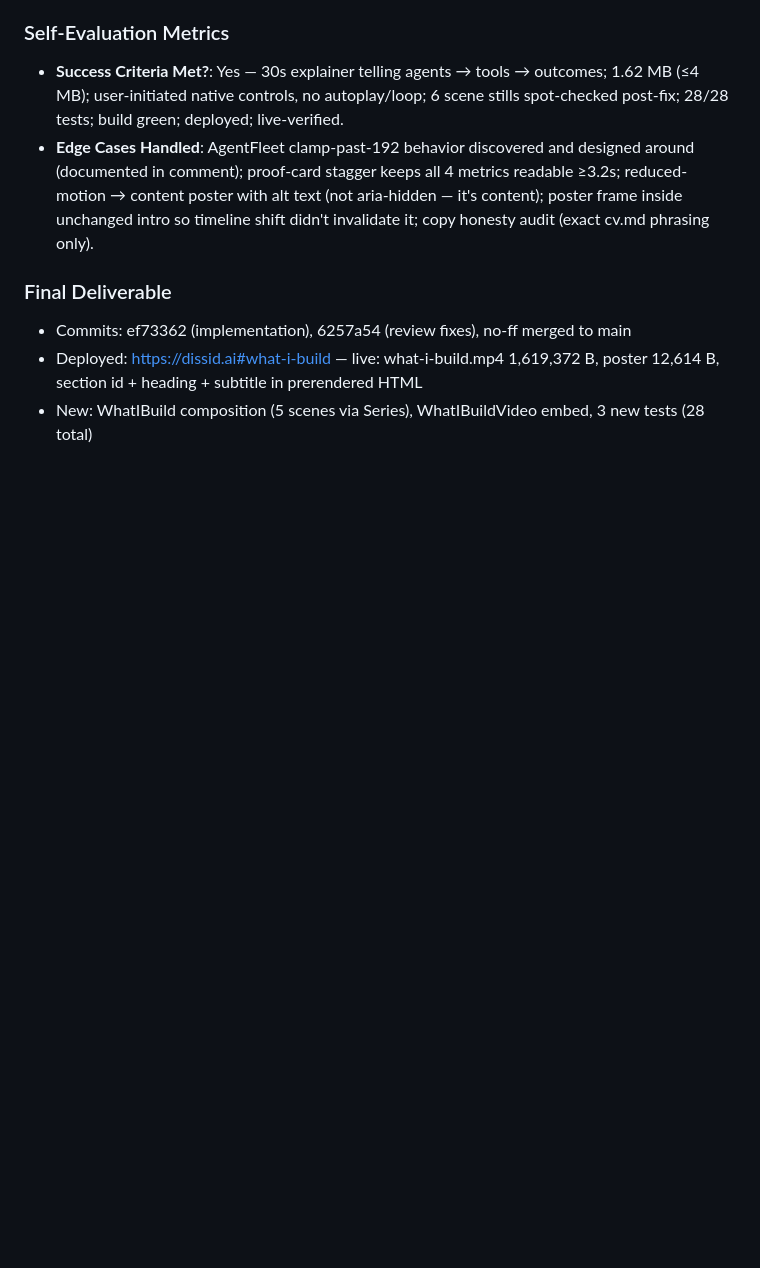
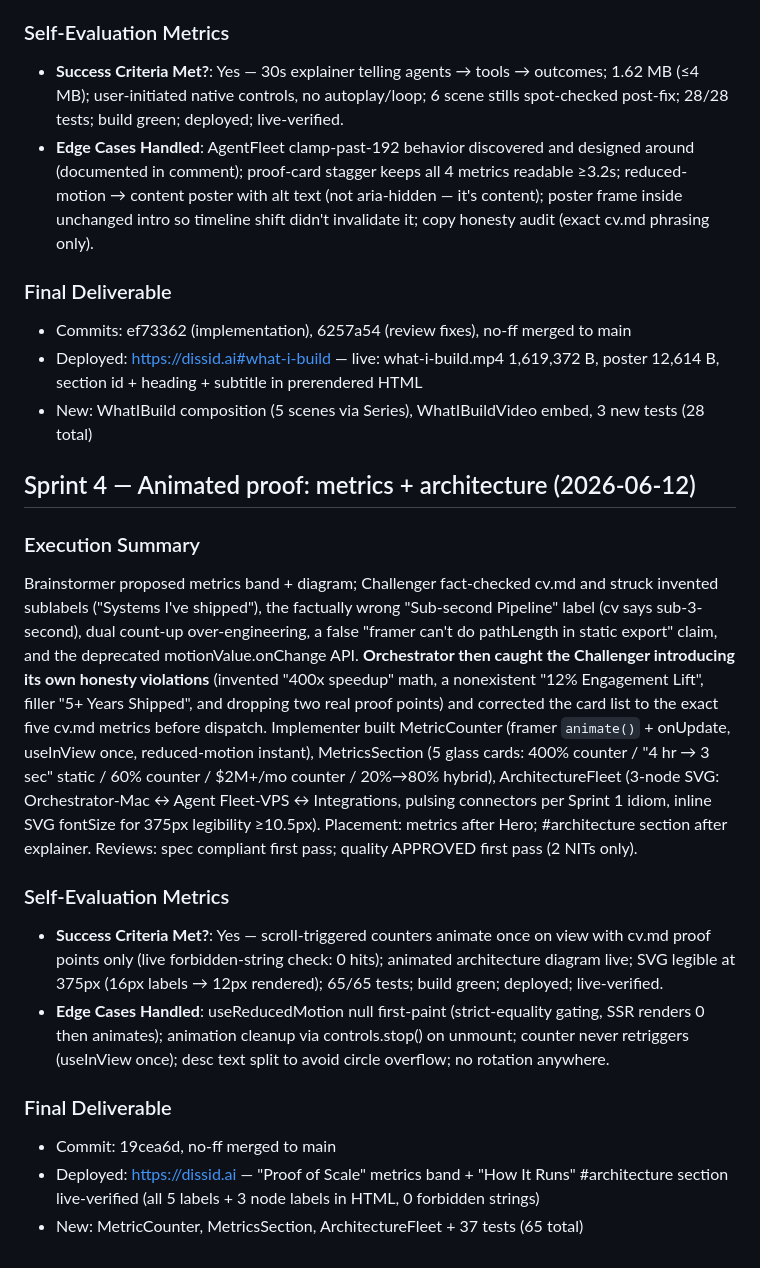
Before and after one commit to BSid-Org/dissid-ai-calculator, a Markdown page: PRD.md, the part around the change. GitHub-like rendering; blank space fills up the shorter version.

Commit message:
docs: Sprint 4 progress log — metrics + architecture live
Co-Authored-By: Claude Fable 5 <noreply@anthropic.com>

```diff
--- a/PRD.md
+++ b/PRD.md
@@ -126,3 +126,20 @@ Brainstormer proposed a 5-scene script; Challenger fact-checked and struck 10 it
 - Commits: ef73362 (implementation), 6257a54 (review fixes), no-ff merged to main
 - Deployed: https://dissid.ai#what-i-build — live: what-i-build.mp4 1,619,372 B, poster 12,614 B, section id + heading + subtitle in prerendered HTML
 - New: WhatIBuild composition (5 scenes via Series), WhatIBuildVideo embed, 3 new tests (28 total)
+
+## Sprint 4 — Animated proof: metrics + architecture (2026-06-12)
+
+### Execution Summary
+
+Brainstormer proposed metrics band + diagram; Challenger fact-checked cv.md and struck invented sublabels ("Systems I've shipped"), the factually wrong "Sub-second Pipeline" label (cv says sub-3-second), dual count-up over-engineering, a false "framer can't do pathLength in static export" claim, and the deprecated motionValue.onChange API. **Orchestrator then caught the Challenger introducing its own honesty violations** (invented "400x speedup" math, a nonexistent "12% Engagement Lift", filler "5+ Years Shipped", and dropping two real proof points) and corrected the card list to the exact five cv.md metrics before dispatch. Implementer built MetricCounter (framer `animate()` + onUpdate, useInView once, reduced-motion instant), MetricsSection (5 glass cards: 400% counter / "4 hr → 3 sec" static / 60% counter / $2M+/mo counter / 20%→80% hybrid), ArchitectureFleet (3-node SVG: Orchestrator-Mac ↔ Agent Fleet-VPS ↔ Integrations, pulsing connectors per Sprint 1 idiom, inline SVG fontSize for 375px legibility ≥10.5px). Placement: metrics after Hero; #architecture section after explainer. Reviews: spec compliant first pass; quality APPROVED first pass (2 NITs only).
+
+### Self-Evaluation Metrics
+
+- **Success Criteria Met?**: Yes — scroll-triggered counters animate once on view with cv.md proof points only (live forbidden-string check: 0 hits); animated architecture diagram live; SVG legible at 375px (16px labels → 12px rendered); 65/65 tests; build green; deployed; live-verified.
+- **Edge Cases Handled**: useReducedMotion null first-paint (strict-equality gating, SSR renders 0 then animates); animation cleanup via controls.stop() on unmount; counter never retriggers (useInView once); desc text split to avoid circle overflow; no rotation anywhere.
+
+### Final Deliverable
+
+- Commit: 19cea6d, no-ff merged to main
+- Deployed: https://dissid.ai — "Proof of Scale" metrics band + "How It Runs" #architecture section live-verified (all 5 labels + 3 node labels in HTML, 0 forbidden strings)
+- New: MetricCounter, MetricsSection, ArchitectureFleet + 37 tests (65 total)
```
